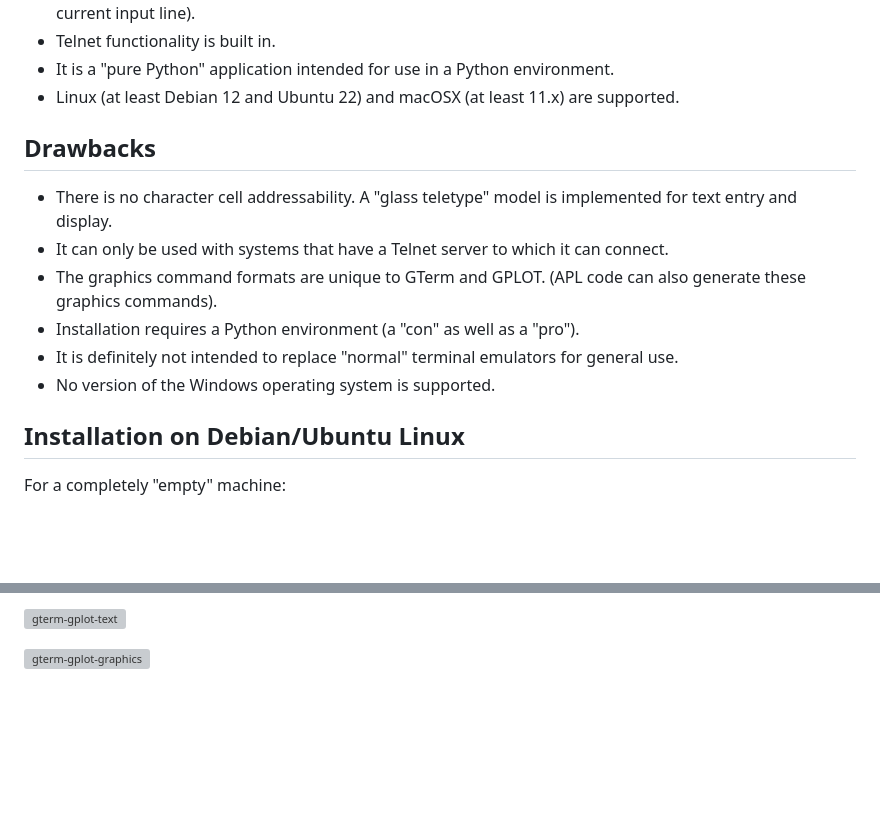
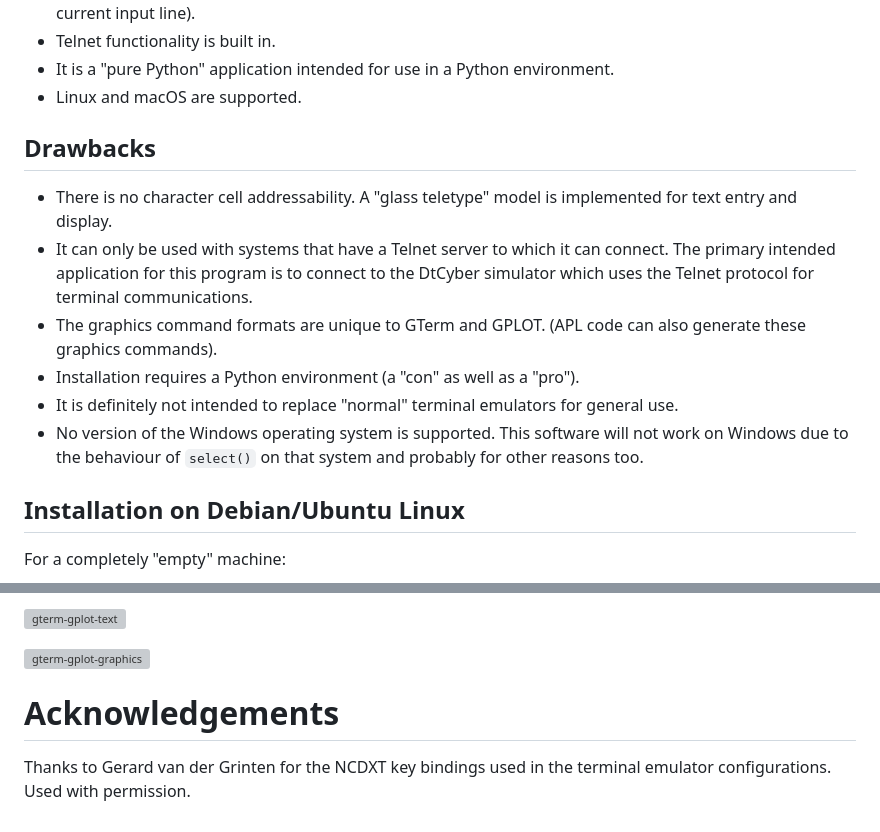
Before and after one commit to nickglazzard1959/gterm, a Markdown page: README.md, 2 parts joined by grey strips. Rendered like a GitHub page; blank space fills up the shorter version; grey boxes are pictures that could not be loaded.

Commit message:
Final (for now) changes to README.

```diff
--- a/README.md
+++ b/README.md
@@ -28,8 +28,7 @@ Features
 - Telnet functionality is built in.
 - It is a "pure Python" application intended for use in a
   Python environment.
-- Linux (at least Debian 12 and Ubuntu 22) and macOSX (at least 11.x)
-  are supported.
+- Linux and macOS are supported.
 
 Drawbacks
 ---------
@@ -37,14 +36,18 @@ Drawbacks
 - There is no character cell addressability. A "glass teletype"
   model is implemented for text entry and display.
 - It can only be used with systems that have a Telnet server to
-  which it can connect.
+  which it can connect. The primary intended application for
+  this program is to connect to the DtCyber simulator which uses
+  the Telnet protocol for terminal communications.
 - The graphics command formats are unique to GTerm and GPLOT.
   (APL code can also generate these graphics commands).
 - Installation requires a Python environment (a "con" as well
   as a "pro").
 - It is definitely not intended to replace "normal" terminal
   emulators for general use.
-- No version of the Windows operating system is supported.
+- No version of the Windows operating system is supported. This
+  software will not work on Windows due to the behaviour of
+  `select()` on that system and probably for other reasons too.
 
 Installation on Debian/Ubuntu Linux
 -----------------------------------
@@ -203,3 +206,9 @@ Screenshots
 ![gterm-gplot-text](https://github.com/nickglazzard1959/gterm/assets/27016608/f54519e0-0f90-4c9d-bba2-32726c327345)
 
 ![gterm-gplot-graphics](https://github.com/nickglazzard1959/gterm/assets/27016608/38b64e75-b387-4565-b260-3390168d1b56)
+
+
+# Acknowledgements
+
+Thanks to Gerard van der Grinten for the NCDXT key bindings used in the terminal
+emulator configurations. Used with permission.
```
